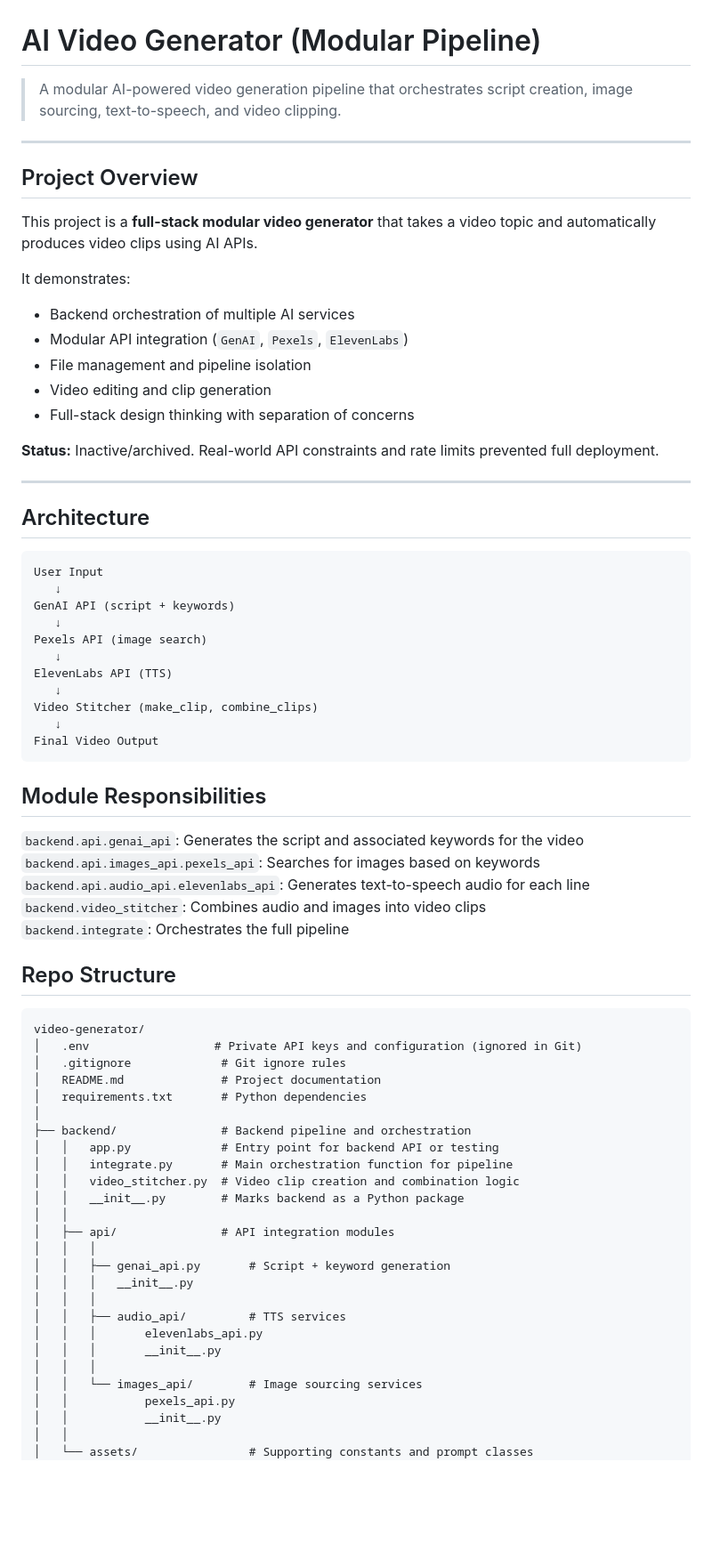
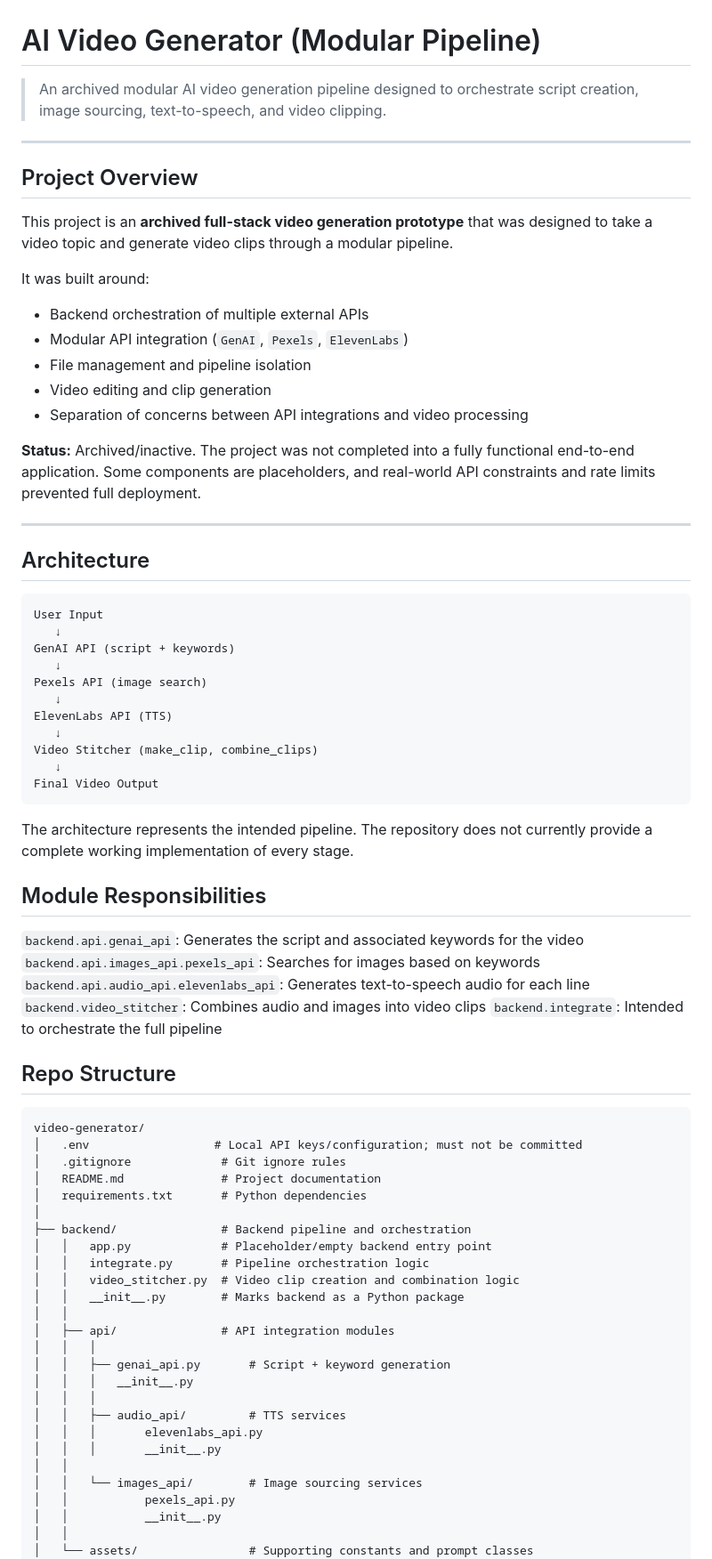
Before and after one commit to mhaxanali/video-generator, a Markdown page: README.md, the part around one of its changes. Shown at 89% size. GitHub-like rendering; blank space fills up the shorter version.

````diff
--- a/README.md
+++ b/README.md
@@ -1,22 +1,22 @@
 # AI Video Generator (Modular Pipeline)
 
-> A modular AI-powered video generation pipeline that orchestrates script creation, image sourcing, text-to-speech, and video clipping.
+> An archived modular AI video generation pipeline designed to orchestrate script creation, image sourcing, text-to-speech, and video clipping.
 
 ---
 
 ## Project Overview
 
-This project is a **full-stack modular video generator** that takes a video topic and automatically produces video clips using AI APIs.
+This project is an **archived full-stack video generation prototype** that was designed to take a video topic and generate video clips through a modular pipeline.
 
-It demonstrates:
+It was built around:
 
-- Backend orchestration of multiple AI services
-- Modular API integration (`GenAI`, `Pexels`, `ElevenLabs`)
-- File management and pipeline isolation
-- Video editing and clip generation
-- Full-stack design thinking with separation of concerns
+* Backend orchestration of multiple external APIs
+* Modular API integration (`GenAI`, `Pexels`, `ElevenLabs`)
+* File management and pipeline isolation
+* Video editing and clip generation
+* Separation of concerns between API integrations and video processing
 
-**Status:** Inactive/archived. Real-world API constraints and rate limits prevented full deployment.
+**Status:** Archived/inactive. The project was not completed into a fully functional end-to-end application. Some components are placeholders, and real-world API constraints and rate limits prevented full deployment.
 
 ---
 
@@ -35,23 +35,29 @@ Video Stitcher (make_clip, combine_clips)
    ↓
 Final Video Output
 ```
+
+The architecture represents the intended pipeline. The repository does not currently provide a complete working implementation of every stage.
+
 ## Module Responsibilities
-`backend.api.genai_api`: Generates the script and associated keywords for the video\
-`backend.api.images_api.pexels_api`: Searches for images based on keywords\
-`backend.api.audio_api.elevenlabs_api`: Generates text-to-speech audio for each line\
-`backend.video_stitcher`: Combines audio and images into video clips\
-`backend.integrate`: Orchestrates the full pipeline
+
+`backend.api.genai_api`: Generates the script and associated keywords for the video
+`backend.api.images_api.pexels_api`: Searches for images based on keywords
+`backend.api.audio_api.elevenlabs_api`: Generates text-to-speech audio for each line
+`backend.video_stitcher`: Combines audio and images into video clips
+`backend.integrate`: Intended to orchestrate the full pipeline
+
 ## Repo Structure
-```
+
+```text
 video-generator/
-│   .env                  # Private API keys and configuration (ignored in Git)
+│   .env                  # Local API keys/configuration; must not be committed
 │   .gitignore             # Git ignore rules
 │   README.md              # Project documentation
 │   requirements.txt       # Python dependencies
 │
 ├── backend/               # Backend pipeline and orchestration
-│   │   app.py             # Entry point for backend API or testing
-│   │   integrate.py       # Main orchestration function for pipeline
+│   │   app.py             # Placeholder/empty backend entry point
+│   │   integrate.py       # Pipeline orchestration logic
 │   │   video_stitcher.py  # Video clip creation and combination logic
 │   │   __init__.py        # Marks backend as a Python package
 │   │
@@ -63,7 +69,7 @@ video-generator/
 │   │   ├── audio_api/         # TTS services
 │   │   │       elevenlabs_api.py
 │   │   │       __init__.py
-│   │   │
+│   │
 │   │   └── images_api/        # Image sourcing services
 │   │           pexels_api.py
 │   │           __init__.py
````
Also changed, not shown: other parts of README.md (+44 -22 lines).
